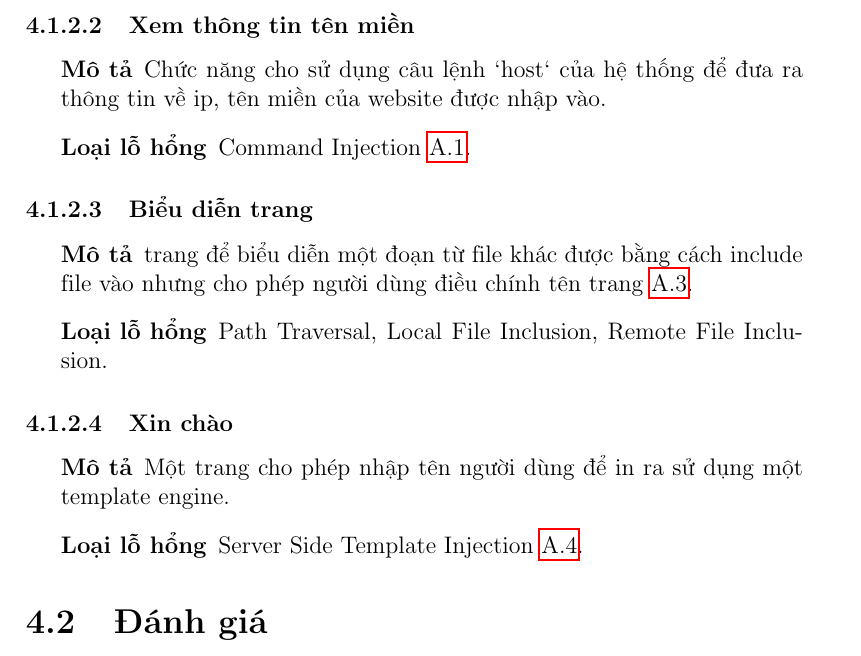
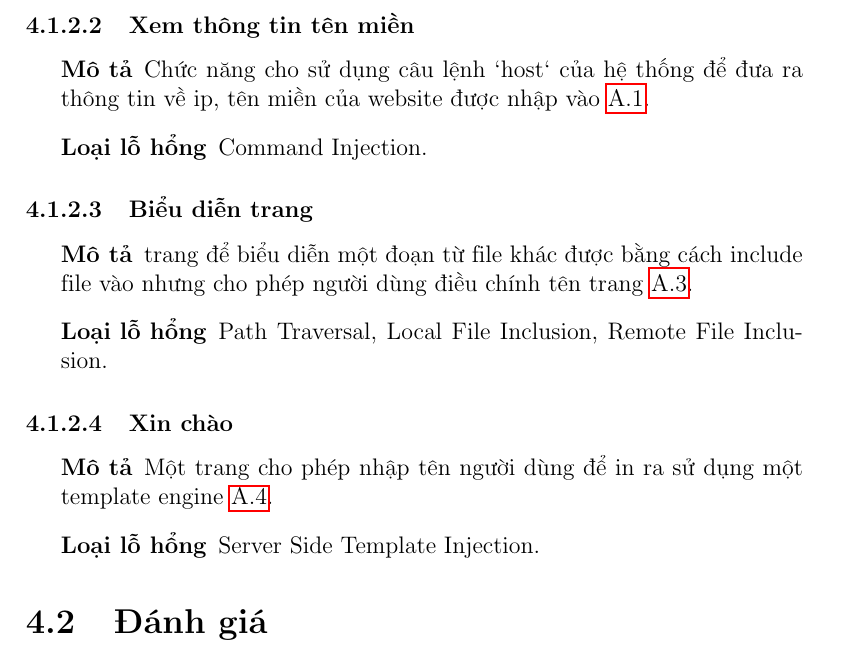
Before and after one commit to biennd279/Naf, a LaTeX document (main.tex, which reads sections/section_4.tex): part of page 45 of 53, cut so that both start at the same text. Compiled offline with pdfLaTeX.

Commit message:
fix pos ref

```diff
--- a/sections/section_4.tex
+++ b/sections/section_4.tex
@@ -44,8 +44,8 @@ theo từng chức năng.
 \subsubsection{Xem thông tin tên miền}
 
 \begin{description}
-	\item[Mô tả] Chức năng cho sử dụng câu lệnh `host` của hệ thống để đưa ra thông tin về ip, tên miền của website được nhập vào.
-	\item[Loại lỗ hổng] Command Injection \ref{src:cmdi}.
+	\item[Mô tả] Chức năng cho sử dụng câu lệnh `host` của hệ thống để đưa ra thông tin về ip, tên miền của website được nhập vào \ref{src:cmdi}.
+	\item[Loại lỗ hổng] Command Injection.
 \end{description}
 
 \subsubsection{Biểu diễn trang}
@@ -60,8 +60,8 @@ theo từng chức năng.
 \subsubsection{Xin chào}
 
 \begin{description}
-	\item[Mô tả] Một trang cho phép nhập tên người dùng để in ra sử dụng một template engine.
-	\item[Loại lỗ hổng] Server Side Template Injection \ref{src:ssti}.
+	\item[Mô tả] Một trang cho phép nhập tên người dùng để in ra sử dụng một template engine \ref{src:ssti}.
+	\item[Loại lỗ hổng] Server Side Template Injection.
 \end{description}
 
 
```
